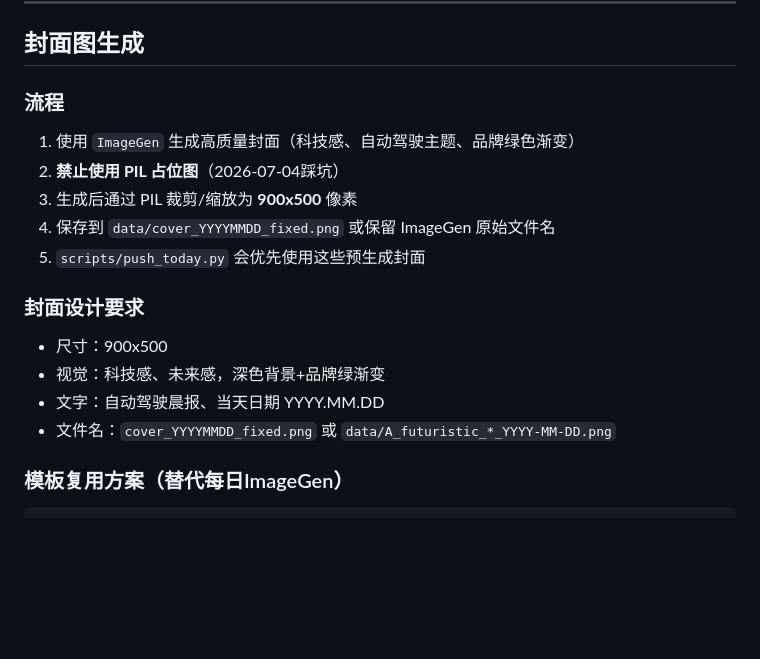
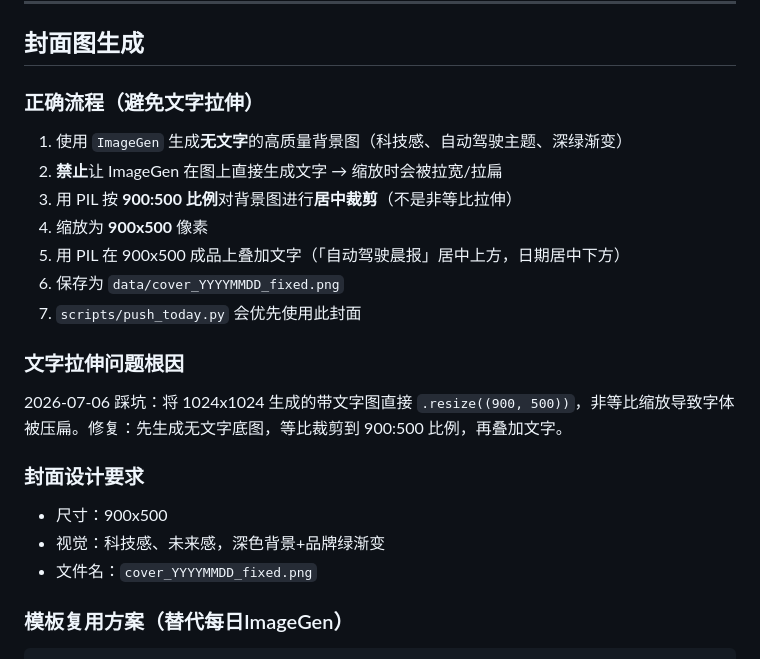
Before and after one commit to JacobZhu404/singer, a Markdown page: references/operations.md, the part around the change. GitHub-like rendering; blank space fills up the shorter version.

Commit message:
fix: 封面图文字拉伸问题 + 修正封面生成流程
- 原因：1024x1024 带文字图直接非等比 resize 到 900x500，导致字体被拉宽
- 修复：
  1. ImageGen 生成无文字 1024x1024 背景图
  2. PIL 按 900:500 比例居中裁剪
  3. 缩放为 900x500 后叠加文字
- 新增封面：cover_20260706_fixed.png
- 重新推送公众号草稿，新草稿 media_id: p2qW17r...
- 更新 references/operations.md 封面流程，记录文字拉伸踩坑

````diff
--- a/references/operations.md
+++ b/references/operations.md
@@ -59,18 +59,22 @@ python3 scripts/check_freshness.py <items.json> --max-age 30
 
 ## 封面图生成
 
-### 流程
-1. 使用 `ImageGen` 生成高质量封面（科技感、自动驾驶主题、品牌绿色渐变）
-2. **禁止使用 PIL 占位图**（2026-07-04踩坑）
-3. 生成后通过 PIL 裁剪/缩放为 **900x500** 像素
-4. 保存到 `data/cover_YYYYMMDD_fixed.png` 或保留 ImageGen 原始文件名
-5. `scripts/push_today.py` 会优先使用这些预生成封面
+### 正确流程（避免文字拉伸）
+1. 使用 `ImageGen` 生成**无文字**的高质量背景图（科技感、自动驾驶主题、深绿渐变）
+2. **禁止**让 ImageGen 在图上直接生成文字 → 缩放时会被拉宽/拉扁
+3. 用 PIL 按 **900:500 比例**对背景图进行**居中裁剪**（不是非等比拉伸）
+4. 缩放为 **900x500** 像素
+5. 用 PIL 在 900x500 成品上叠加文字（「自动驾驶晨报」居中上方，日期居中下方）
+6. 保存为 `data/cover_YYYYMMDD_fixed.png`
+7. `scripts/push_today.py` 会优先使用此封面
+
+### 文字拉伸问题根因
+2026-07-06 踩坑：将 1024x1024 生成的带文字图直接 `.resize((900, 500))`，非等比缩放导致字体被压扁。修复：先生成无文字底图，等比裁剪到 900:500 比例，再叠加文字。
 
 ### 封面设计要求
 - 尺寸：900x500
 - 视觉：科技感、未来感，深色背景+品牌绿渐变
-- 文字：自动驾驶晨报、当天日期 YYYY.MM.DD
-- 文件名：`cover_YYYYMMDD_fixed.png` 或 `data/A_futuristic_*_YYYY-MM-DD.png`
+- 文件名：`cover_YYYYMMDD_fixed.png`
 
 ### 模板复用方案（替代每日ImageGen）
 ```python
````
